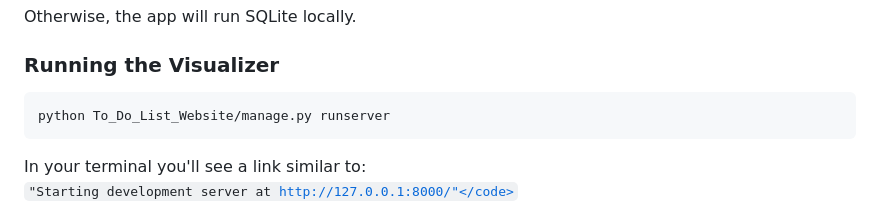
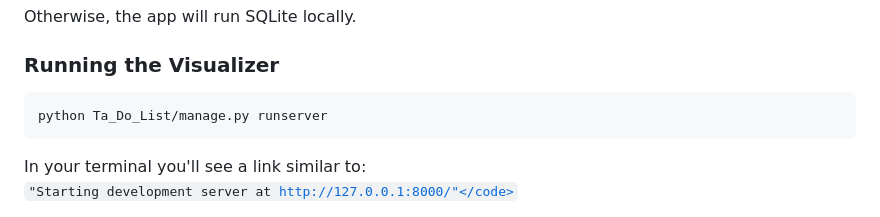
Before and after one commit to JWesP23/Ta-Do-List, a Markdown page: README.md, the part around the change. Rendered like a GitHub page.

````diff
--- a/README.md
+++ b/README.md
@@ -103,7 +103,7 @@ Otherwise, the app will run SQLite locally.
 ### Running the Visualizer
 
 ```bash
-python To_Do_List_Website/manage.py runserver
+python Ta_Do_List/manage.py runserver
 ```
 
 In your terminal you'll see a link similar to:<br><code>"Starting development server at http://127.0.0.1:8000/"</code>
````
